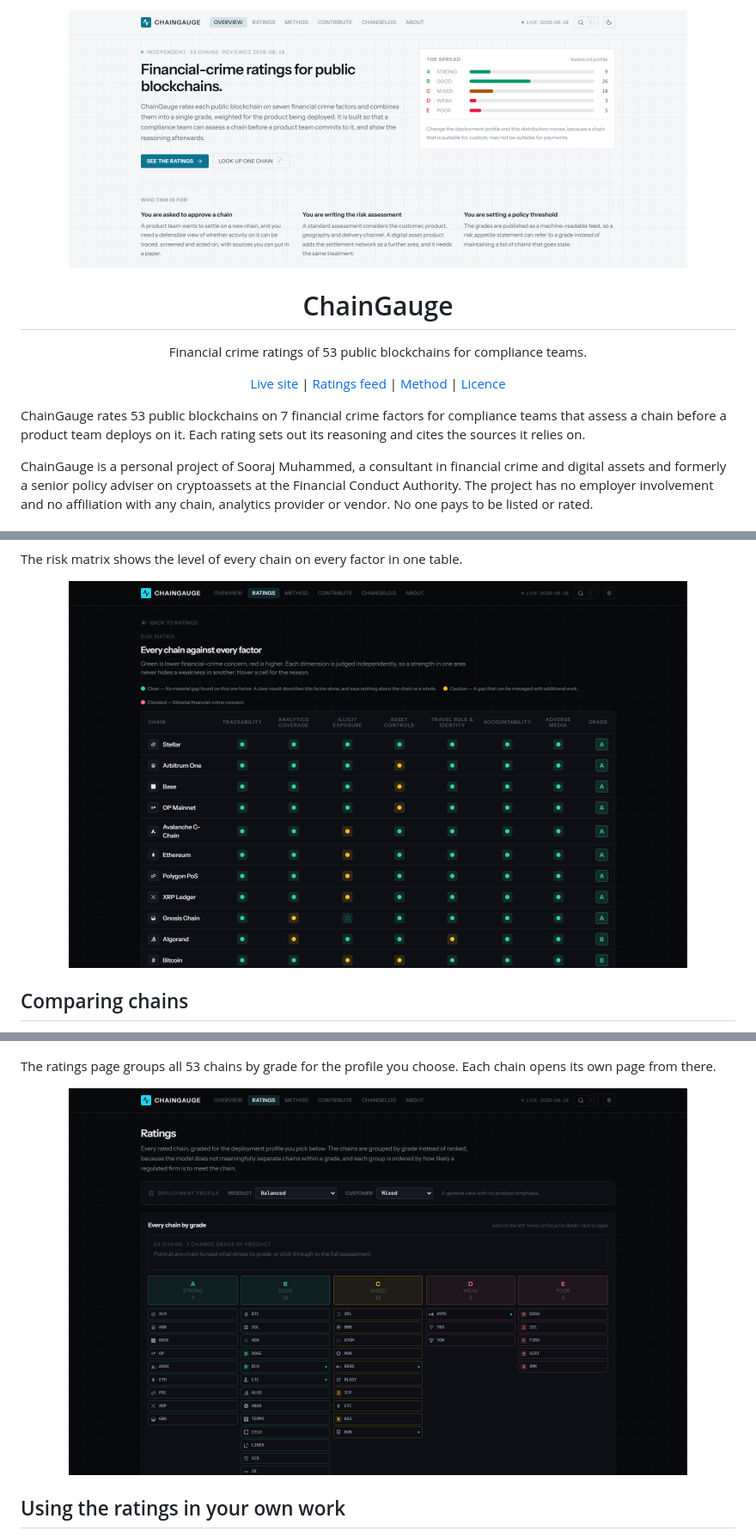
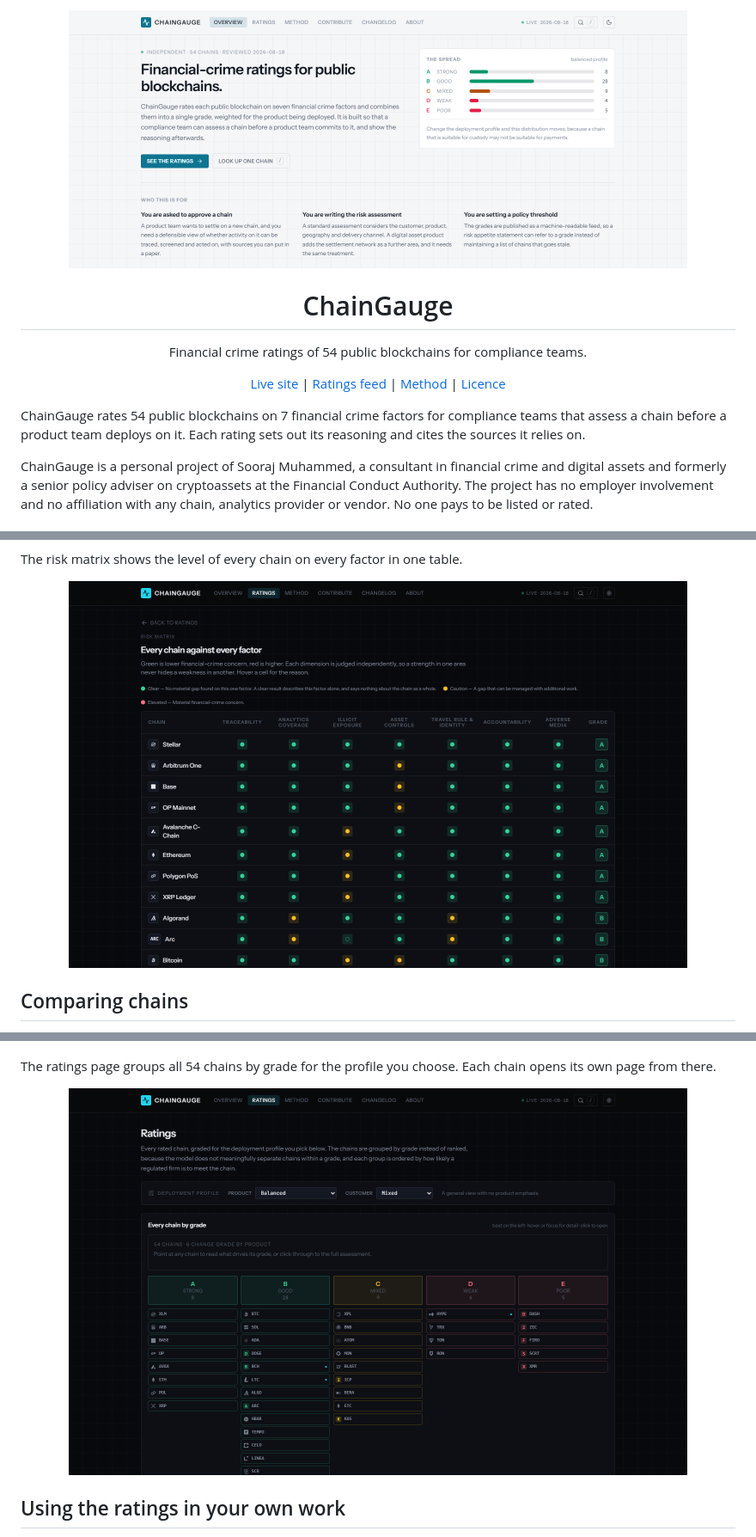
Before and after one commit to JinaJaundice/chaingauge, a Markdown page: README.md, 3 parts joined by grey strips. Shown at 86% size. Drawn GitHub-style; pictures changed too: docs/assets/matrix.png, docs/assets/overview-light.png, docs/assets/ratings.png.

```diff
--- a/README.md
+++ b/README.md
@@ -7,7 +7,7 @@
 
 <h1 align="center">ChainGauge</h1>
 
-<p align="center">Financial crime ratings of 53 public blockchains for compliance teams.</p>
+<p align="center">Financial crime ratings of 54 public blockchains for compliance teams.</p>
 
 <p align="center">
   <a href="https://chaingauge.app">Live site</a> |
@@ -16,7 +16,7 @@
   <a href="LICENSE">Licence</a>
 </p>
 
-ChainGauge rates 53 public blockchains on 7 financial crime factors for compliance teams that assess a chain before a product team deploys on it. Each rating sets out its reasoning and cites the sources it relies on.
+ChainGauge rates 54 public blockchains on 7 financial crime factors for compliance teams that assess a chain before a product team deploys on it. Each rating sets out its reasoning and cites the sources it relies on.
 
 ChainGauge is a personal project of Sooraj Muhammed, a consultant in financial crime and digital assets and formerly a senior policy adviser on cryptoassets at the Financial Conduct Authority. The project has no employer involvement and no affiliation with any chain, analytics provider or vendor. No one pays to be listed or rated.
 
@@ -66,7 +66,7 @@ Choose 2 to 4 chains on the compare page to see their factors, grades and source
   <img alt="The compare page with Bitcoin, Tron and Monero side by side" src="docs/assets/compare.png" width="720">
 </p>
 
-The ratings page groups all 53 chains by grade for the profile you choose. Each chain opens its own page from there.
+The ratings page groups all 54 chains by grade for the profile you choose. Each chain opens its own page from there.
 
 <p align="center">
   <img alt="The ratings page with every chain grouped by grade from A to E" src="docs/assets/ratings.png" width="720">
```
Also changed, not shown: other parts of README.md (+1 -1 lines), docs/ARCHITECTURE.md (+1 -1 lines), docs/CONTENT.md (+1 -1 lines), docs/assets/chain-tron.png, docs/assets/contribute.png, docs/assets/overview-dark.png, 5 other files.
